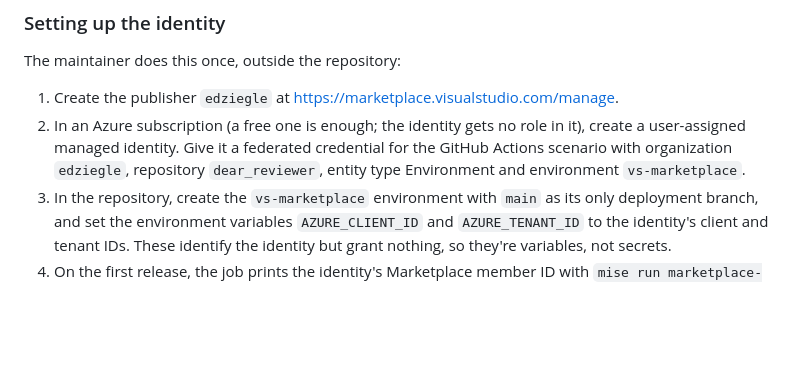
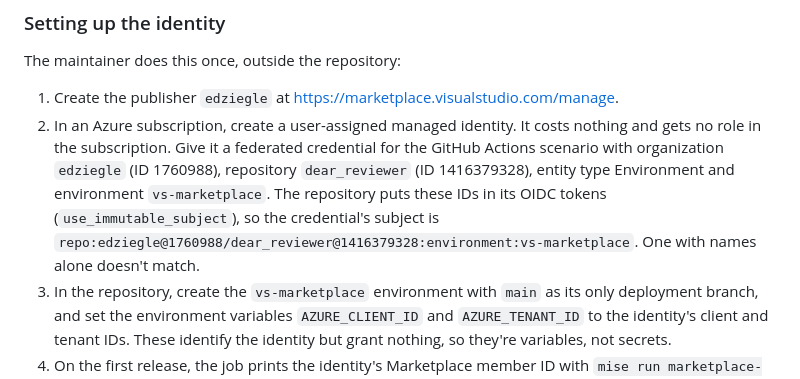
Before and after one commit to edziegle/dear_reviewer, a Markdown page: docs/adr/0044-list-each-release-on-the-vs-code-marketplace.md, the part around the change. Rendered like a GitHub page; blank space fills up the shorter version.

Commit message:
docs(adr): give the federated credential's numeric GitHub IDs
The repository's OIDC tokens carry the owner and repository IDs, so a
credential that names them alone doesn't match.

```diff
--- a/docs/adr/0044-list-each-release-on-the-vs-code-marketplace.md
+++ b/docs/adr/0044-list-each-release-on-the-vs-code-marketplace.md
@@ -41,7 +41,7 @@ Chosen option: the managed identity, because it's the only one that works both n
 The maintainer does this once, outside the repository:
 
 1. Create the publisher `edziegle` at <https://marketplace.visualstudio.com/manage>.
-2. In an Azure subscription (a free one is enough; the identity gets no role in it), create a user-assigned managed identity. Give it a federated credential for the GitHub Actions scenario with organization `edziegle`, repository `dear_reviewer`, entity type Environment and environment `vs-marketplace`.
+2. In an Azure subscription, create a user-assigned managed identity. It costs nothing and gets no role in the subscription. Give it a federated credential for the GitHub Actions scenario with organization `edziegle` (ID 1760988), repository `dear_reviewer` (ID 1416379328), entity type Environment and environment `vs-marketplace`. The repository puts these IDs in its OIDC tokens (`use_immutable_subject`), so the credential's subject is `repo:edziegle@1760988/dear_reviewer@1416379328:environment:vs-marketplace`. One with names alone doesn't match.
 3. In the repository, create the `vs-marketplace` environment with `main` as its only deployment branch, and set the environment variables `AZURE_CLIENT_ID` and `AZURE_TENANT_ID` to the identity's client and tenant IDs. These identify the identity but grant nothing, so they're variables, not secrets.
 4. On the first release, the job prints the identity's Marketplace member ID with `mise run marketplace-member-id`, then fails to publish, since the identity isn't a member of the publisher yet. Add that ID to the `edziegle` publisher as a Contributor and re-run the failed jobs.
 
```
